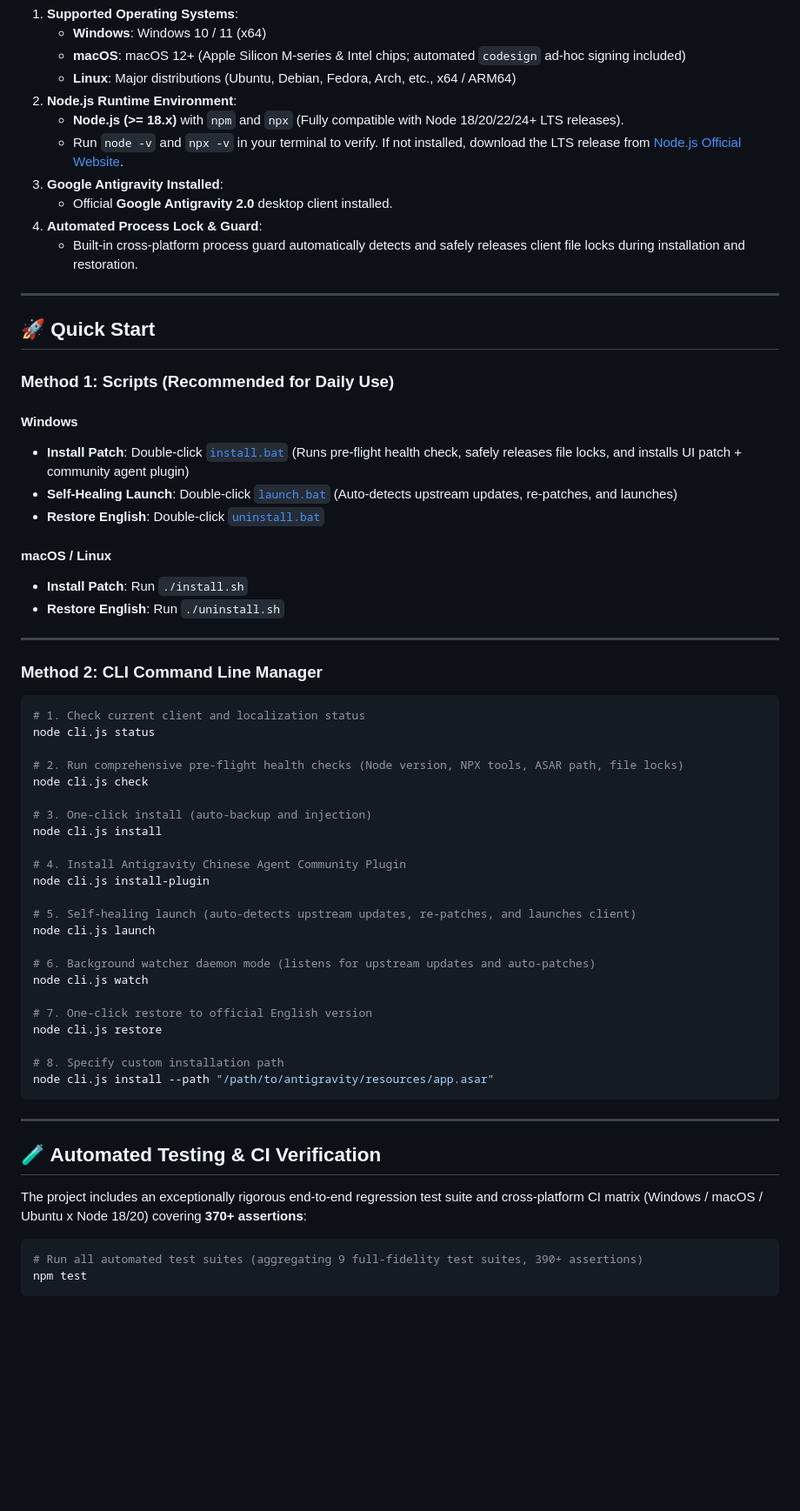
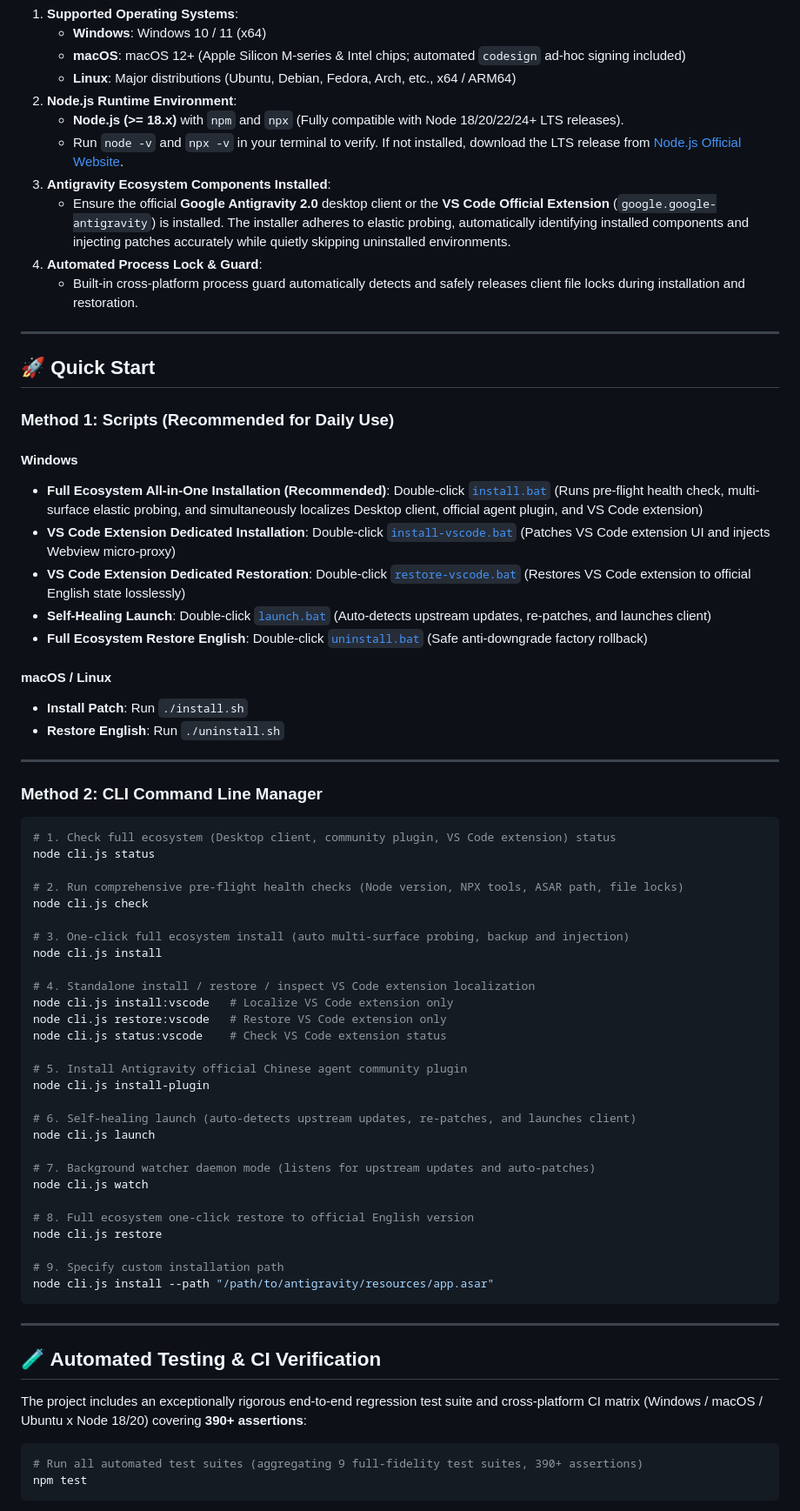
Before and after one commit to yiheng8023/antigravity-chinese, a Markdown page: README.en.md, the part around one of its changes. Shown at 87% size. Drawn GitHub-style; blank space fills up the shorter version.

Commit message:
docs: align README with universal ecosystem scripts and audit metrics

````diff
--- a/README.en.md
+++ b/README.en.md
@@ -109,8 +109,8 @@ Before installing the patch, make sure your environment meets the following requ
 2. **Node.js Runtime Environment**:
    - **Node.js (>= 18.x)** with `npm` and `npx` (Fully compatible with Node 18/20/22/24+ LTS releases).
    - Run `node -v` and `npx -v` in your terminal to verify. If not installed, download the LTS release from [Node.js Official Website](https://nodejs.org/).
-3. **Google Antigravity Installed**:
-   - Official **Google Antigravity 2.0** desktop client installed.
+3. **Antigravity Ecosystem Components Installed**:
+   - Ensure the official **Google Antigravity 2.0** desktop client or the **VS Code Official Extension** (`google.google-antigravity`) is installed. The installer adheres to elastic probing, automatically identifying installed components and injecting patches accurately while quietly skipping uninstalled environments.
 4. **Automated Process Lock & Guard**:
    - Built-in cross-platform process guard automatically detects and safely releases client file locks during installation and restoration.
 
@@ -121,9 +121,11 @@ Before installing the patch, make sure your environment meets the following requ
 ### Method 1: Scripts (Recommended for Daily Use)
 
 #### Windows
-- **Install Patch**: Double-click [`install.bat`](install.bat) (Runs pre-flight health check, safely releases file locks, and installs UI patch + community agent plugin)
-- **Self-Healing Launch**: Double-click [`launch.bat`](launch.bat) (Auto-detects upstream updates, re-patches, and launches)
-- **Restore English**: Double-click [`uninstall.bat`](uninstall.bat)
+- **Full Ecosystem All-in-One Installation (Recommended)**: Double-click [`install.bat`](install.bat) (Runs pre-flight health check, multi-surface elastic probing, and simultaneously localizes Desktop client, official agent plugin, and VS Code extension)
+- **VS Code Extension Dedicated Installation**: Double-click [`install-vscode.bat`](install-vscode.bat) (Patches VS Code extension UI and injects Webview micro-proxy)
+- **VS Code Extension Dedicated Restoration**: Double-click [`restore-vscode.bat`](restore-vscode.bat) (Restores VS Code extension to official English state losslessly)
+- **Self-Healing Launch**: Double-click [`launch.bat`](launch.bat) (Auto-detects upstream updates, re-patches, and launches client)
+- **Full Ecosystem Restore English**: Double-click [`uninstall.bat`](uninstall.bat) (Safe anti-downgrade factory rollback)
 
 #### macOS / Linux
 - **Install Patch**: Run `./install.sh`
@@ -134,28 +136,33 @@ Before installing the patch, make sure your environment meets the following requ
 ### Method 2: CLI Command Line Manager
 
 ```bash
-# 1. Check current client and localization status
+# 1. Check full ecosystem (Desktop client, community plugin, VS Code extension) status
 node cli.js status
 
 # 2. Run comprehensive pre-flight health checks (Node version, NPX tools, ASAR path, file locks)
 node cli.js check
 
-# 3. One-click install (auto-backup and injection)
+# 3. One-click full ecosystem install (auto multi-surface probing, backup and injection)
 node cli.js install
 
-# 4. Install Antigravity Chinese Agent Community Plugin
+# 4. Standalone install / restore / inspect VS Code extension localization
+node cli.js install:vscode   # Localize VS Code extension only
+node cli.js restore:vscode   # Restore VS Code extension only
+node cli.js status:vscode    # Check VS Code extension status
+
+# 5. Install Antigravity official Chinese agent community plugin
 node cli.js install-plugin
 
-# 5. Self-healing launch (auto-detects upstream updates, re-patches, and launches client)
+# 6. Self-healing launch (auto-detects upstream updates, re-patches, and launches client)
 node cli.js launch
 
-# 6. Background watcher daemon mode (listens for upstream updates and auto-patches)
+# 7. Background watcher daemon mode (listens for upstream updates and auto-patches)
 node cli.js watch
 
-# 7. One-click restore to official English version
+# 8. Full ecosystem one-click restore to official English version
 node cli.js restore
 
-# 8. Specify custom installation path
+# 9. Specify custom installation path
 node cli.js install --path "/path/to/antigravity/resources/app.asar"
 ```
 
@@ -163,7 +170,7 @@ node cli.js install --path "/path/to/antigravity/resources/app.asar"
 
 ## 🧪 Automated Testing & CI Verification
 
-The project includes an exceptionally rigorous end-to-end regression test suite and cross-platform CI matrix (Windows / macOS / Ubuntu x Node 18/20) covering **370+ assertions**:
+The project includes an exceptionally rigorous end-to-end regression test suite and cross-platform CI matrix (Windows / macOS / Ubuntu x Node 18/20) covering **390+ assertions**:
 
 ```bash
 # Run all automated test suites (aggregating 9 full-fidelity test suites, 390+ assertions)
````
Also changed, not shown: other parts of README.en.md (+9 -7 lines), README.md (+28 -19 lines).
